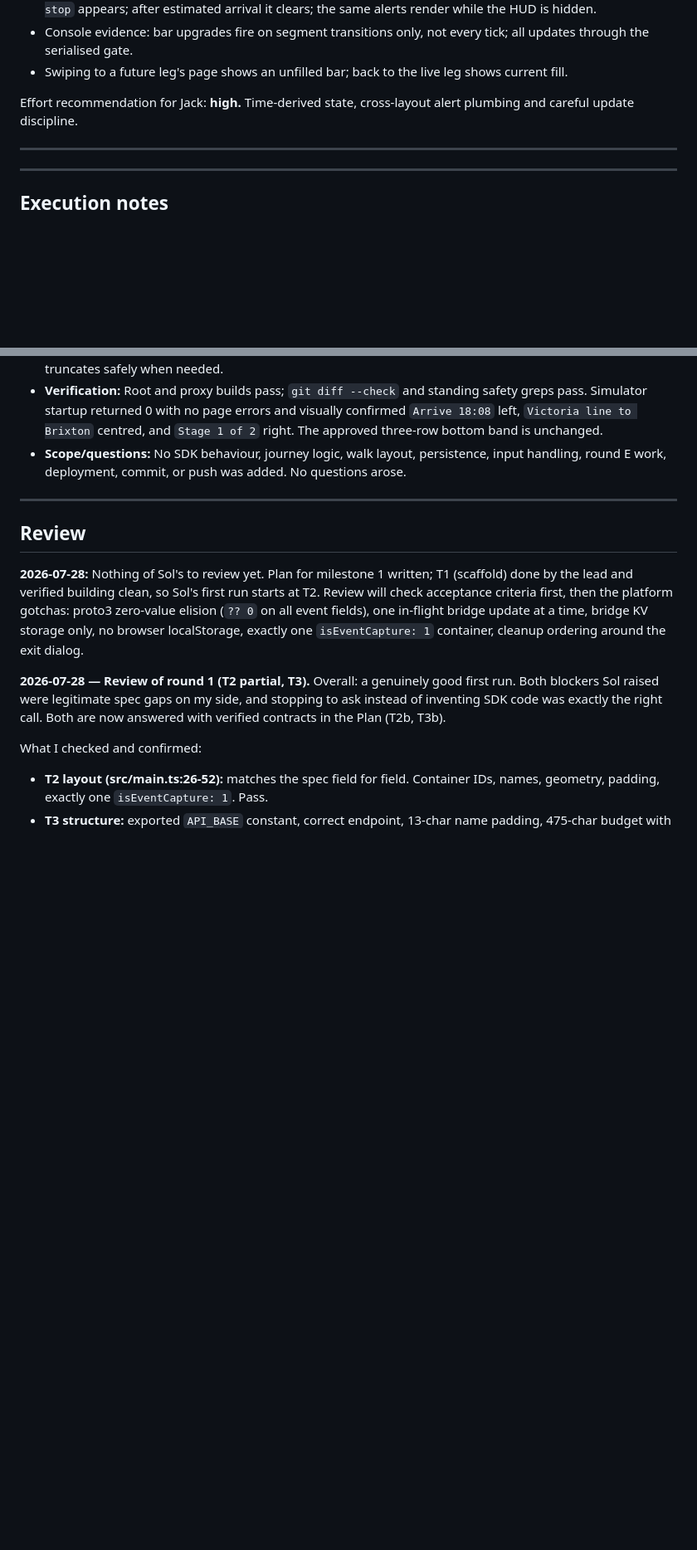
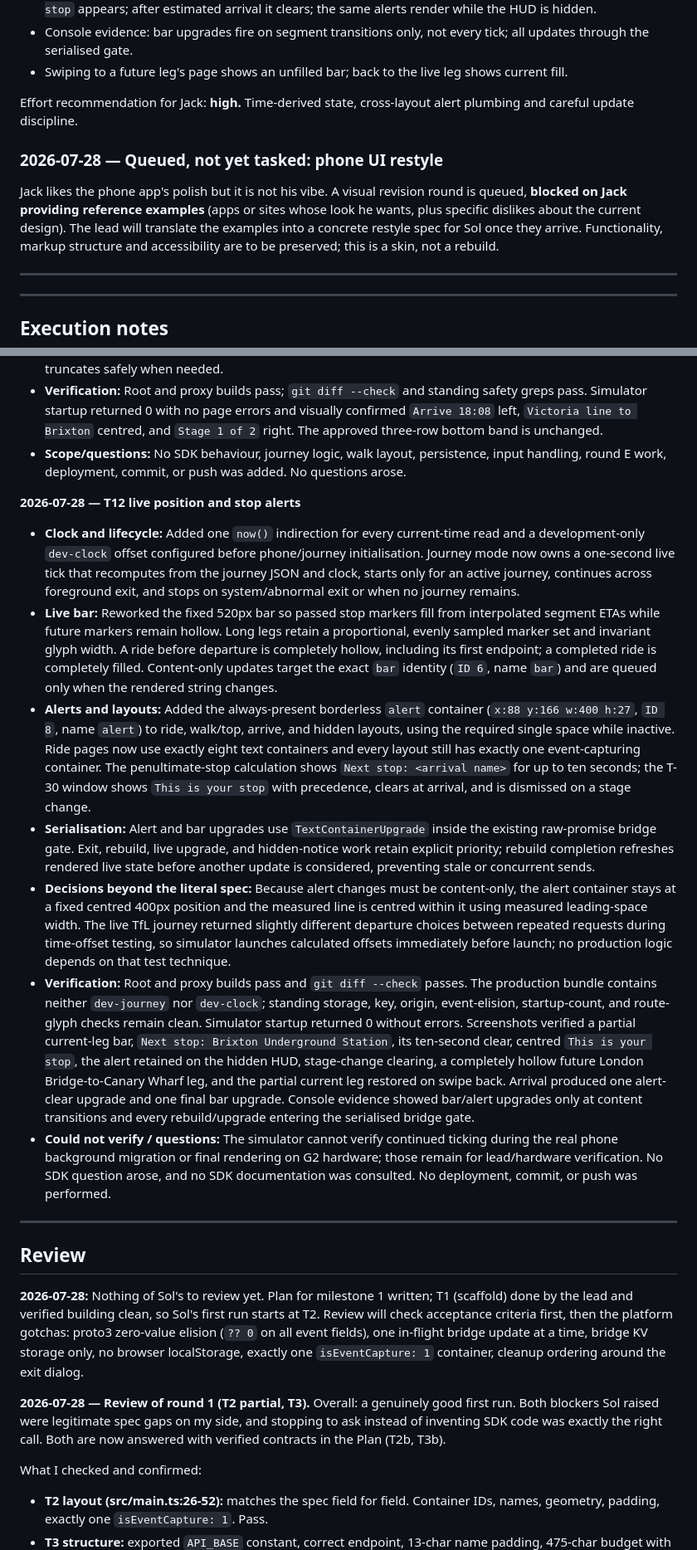
Before and after one commit to Jack-Berry/London-Transit-HUD, a Markdown page: SYNC.md, 2 parts joined by grey strips. Shown at 83% size. GitHub-like rendering; blank space fills up the shorter version.

```diff
--- a/SYNC.md
+++ b/SYNC.md
@@ -578,6 +578,10 @@ Acceptance criteria:
 
 Effort recommendation for Jack: **high.** Time-derived state, cross-layout alert plumbing and careful update discipline.
 
+### 2026-07-28 — Queued, not yet tasked: phone UI restyle
+
+Jack likes the phone app's polish but it is not his vibe. A visual revision round is queued, **blocked on Jack providing reference examples** (apps or sites whose look he wants, plus specific dislikes about the current design). The lead will translate the examples into a concrete restyle spec for Sol once they arrive. Functionality, markup structure and accessibility are to be preserved; this is a skin, not a rebuild.
+
 ---
 
 ---
@@ -722,6 +726,16 @@ Effort recommendation for Jack: **high.** Time-derived state, cross-layout alert
 - **Verification:** Root and proxy builds pass; `git diff --check` and standing safety greps pass. Simulator startup returned 0 with no page errors and visually confirmed `Arrive 18:08` left, `Victoria line to Brixton` centred, and `Stage 1 of 2` right. The approved three-row bottom band is unchanged.
 - **Scope/questions:** No SDK behaviour, journey logic, walk layout, persistence, input handling, round E work, deployment, commit, or push was added. No questions arose.
 
+**2026-07-28 — T12 live position and stop alerts**
+
+- **Clock and lifecycle:** Added one `now()` indirection for every current-time read and a development-only `dev-clock` offset configured before phone/journey initialisation. Journey mode now owns a one-second live tick that recomputes from the journey JSON and clock, starts only for an active journey, continues across foreground exit, and stops on system/abnormal exit or when no journey remains.
+- **Live bar:** Reworked the fixed 520px bar so passed stop markers fill from interpolated segment ETAs while future markers remain hollow. Long legs retain a proportional, evenly sampled marker set and invariant glyph width. A ride before departure is completely hollow, including its first endpoint; a completed ride is completely filled. Content-only updates target the exact `bar` identity (`ID 6`, name `bar`) and are queued only when the rendered string changes.
+- **Alerts and layouts:** Added the always-present borderless `alert` container (`x:88 y:166 w:400 h:27`, `ID 8`, name `alert`) to ride, walk/top, arrive, and hidden layouts, using the required single space while inactive. Ride pages now use exactly eight text containers and every layout still has exactly one event-capturing container. The penultimate-stop calculation shows `Next stop: <arrival name>` for up to ten seconds; the T-30 window shows `This is your stop` with precedence, clears at arrival, and is dismissed on a stage change.
+- **Serialisation:** Alert and bar upgrades use `TextContainerUpgrade` inside the existing raw-promise bridge gate. Exit, rebuild, live upgrade, and hidden-notice work retain explicit priority; rebuild completion refreshes rendered live state before another update is considered, preventing stale or concurrent sends.
+- **Decisions beyond the literal spec:** Because alert changes must be content-only, the alert container stays at a fixed centred 400px position and the measured line is centred within it using measured leading-space width. The live TfL journey returned slightly different departure choices between repeated requests during time-offset testing, so simulator launches calculated offsets immediately before launch; no production logic depends on that test technique.
+- **Verification:** Root and proxy builds pass and `git diff --check` passes. The production bundle contains neither `dev-journey` nor `dev-clock`; standing storage, key, origin, event-elision, startup-count, and route-glyph checks remain clean. Simulator startup returned 0 without errors. Screenshots verified a partial current-leg bar, `Next stop: Brixton Underground Station`, its ten-second clear, centred `This is your stop`, the alert retained on the hidden HUD, stage-change clearing, a completely hollow future London Bridge-to-Canary Wharf leg, and the partial current leg restored on swipe back. Arrival produced one alert-clear upgrade and one final bar upgrade. Console evidence showed bar/alert upgrades only at content transitions and every rebuild/upgrade entering the serialised bridge gate.
+- **Could not verify / questions:** The simulator cannot verify continued ticking during the real phone background migration or final rendering on G2 hardware; those remain for lead/hardware verification. No SDK question arose, and no SDK documentation was consulted. No deployment, commit, or push was performed.
+
 ---
 
 ## Review
```
